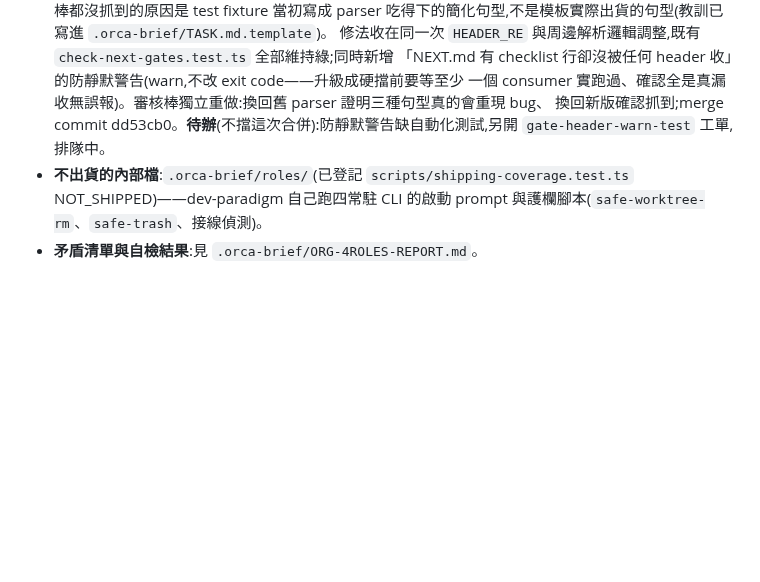
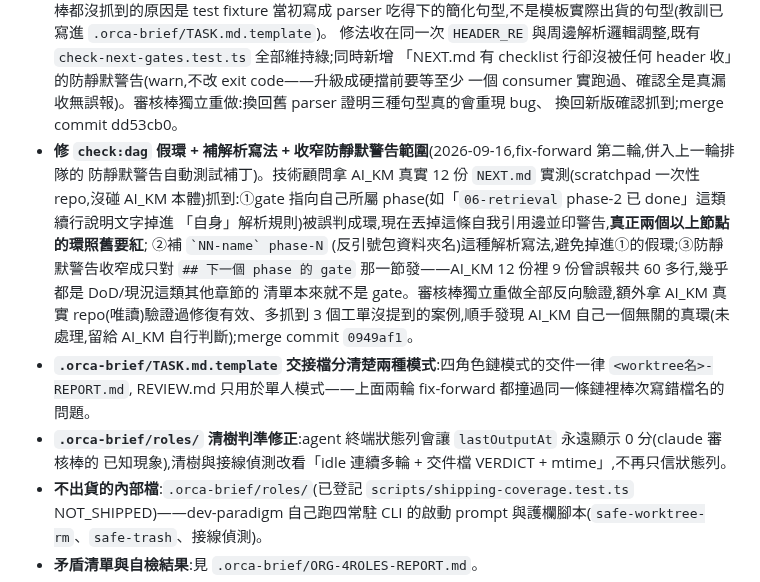
Before and after one commit to pollux0971/dev-loop-mcp, a Markdown page: CHANGELOG.md, the part around the change. Rendered like a GitHub page; blank space fills up the shorter version.

Commit message:
CHANGELOG 1.9.0:記 fix-gate-header-2 落地(merge 0949af1)、TASK.md.template 與清樹判準修正
Co-Authored-By: Claude Sonnet 5 <noreply@anthropic.com>

```diff
--- a/CHANGELOG.md
+++ b/CHANGELOG.md
@@ -51,8 +51,20 @@ session 帶多個 worktree 的專案不必開這 4 個常駐 session,`docs/03-ag
   修法收在同一次 `HEADER_RE` 與周邊解析邏輯調整,既有 `check-next-gates.test.ts` 全部維持綠;同時新增
   「NEXT.md 有 checklist 行卻沒被任何 header 收」的防靜默警告(warn,不改 exit code——升級成硬擋前要等至少
   一個 consumer 實跑過、確認全是真漏收無誤報)。審核棒獨立重做:換回舊 parser 證明三種句型真的會重現 bug、
-  換回新版確認抓到;merge commit dd53cb0。**待辦**(不擋這次合併):防靜默警告缺自動化測試,另開
-  `gate-header-warn-test` 工單,排隊中。
+  換回新版確認抓到;merge commit dd53cb0。
+- **修 `check:dag` 假環 + 補解析寫法 + 收窄防靜默警告範圍**(2026-09-16,fix-forward 第二輪,併入上一輪排隊的
+  防靜默警告自動測試補丁)。技術顧問拿 AI_KM 真實 12 份 `NEXT.md` 實測(scratchpad 一次性 repo,沒碰
+  AI_KM 本體)抓到:①gate 指向自己所屬 phase(如「`06-retrieval` phase-2 已 done」這類續行說明文字掉進
+  「自身」解析規則)被誤判成環,現在丟掉這條自我引用邊並印警告,**真正兩個以上節點的環照舊要紅**;
+  ②補 `` `NN-name` phase-N `` (反引號包資料夾名)這種解析寫法,避免掉進①的假環;③防靜默警告收窄成只對
+  `## 下一個 phase 的 gate` 那一節發——AI_KM 12 份裡 9 份曾誤報共 60 多行,幾乎都是 DoD/現況這類其他章節的
+  清單本來就不是 gate。審核棒獨立重做全部反向驗證,額外拿 AI_KM 真實 repo(唯讀)驗證過修復有效、多抓到
+  3 個工單沒提到的案例,順手發現 AI_KM 自己一個無關的真環(未處理,留給 AI_KM 自行判斷);merge commit
+  `0949af1`。
+- **`.orca-brief/TASK.md.template` 交接檔分清楚兩種模式**:四角色鏈模式的交件一律 `<worktree名>-REPORT.md`,
+  REVIEW.md 只用於單人模式——上面兩輪 fix-forward 都撞過同一條鏈裡棒次寫錯檔名的問題。
+- **`.orca-brief/roles/` 清樹判準修正**:agent 終端狀態列會讓 `lastOutputAt` 永遠顯示 0 分(claude 審核棒的
+  已知現象),清樹與接線偵測改看「idle 連續多輪 + 交件檔 VERDICT + mtime」,不再只信狀態列。
 - **不出貨的內部檔**:`.orca-brief/roles/`(已登記 `scripts/shipping-coverage.test.ts` NOT_SHIPPED)——dev-paradigm 自己跑四常駐 CLI 的啟動 prompt 與護欄腳本(`safe-worktree-rm`、`safe-trash`、接線偵測)。
 - **矛盾清單與自檢結果**:見 `.orca-brief/ORG-4ROLES-REPORT.md`。
 
```
